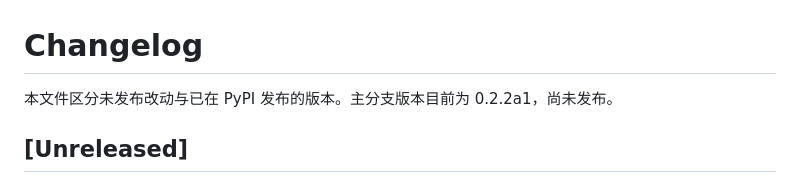
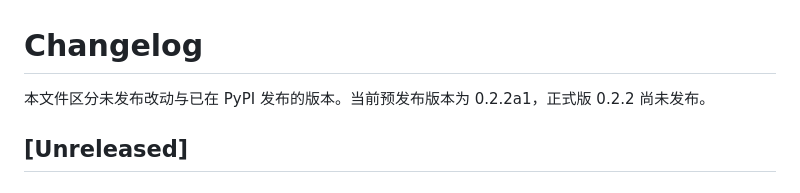
Before and after one commit to zzqjlcn/typact, a Markdown page: CHANGELOG.md, the part around the change. Rendered like a GitHub page.

Commit message:
docs: mark 0.2.2a1 as released

```diff
--- a/CHANGELOG.md
+++ b/CHANGELOG.md
@@ -1,6 +1,6 @@
 # Changelog
 
-本文件区分未发布改动与已在 PyPI 发布的版本。主分支版本目前为 0.2.2a1，尚未发布。
+本文件区分未发布改动与已在 PyPI 发布的版本。当前预发布版本为 0.2.2a1，正式版 0.2.2 尚未发布。
 
 ## [Unreleased]
 
```
